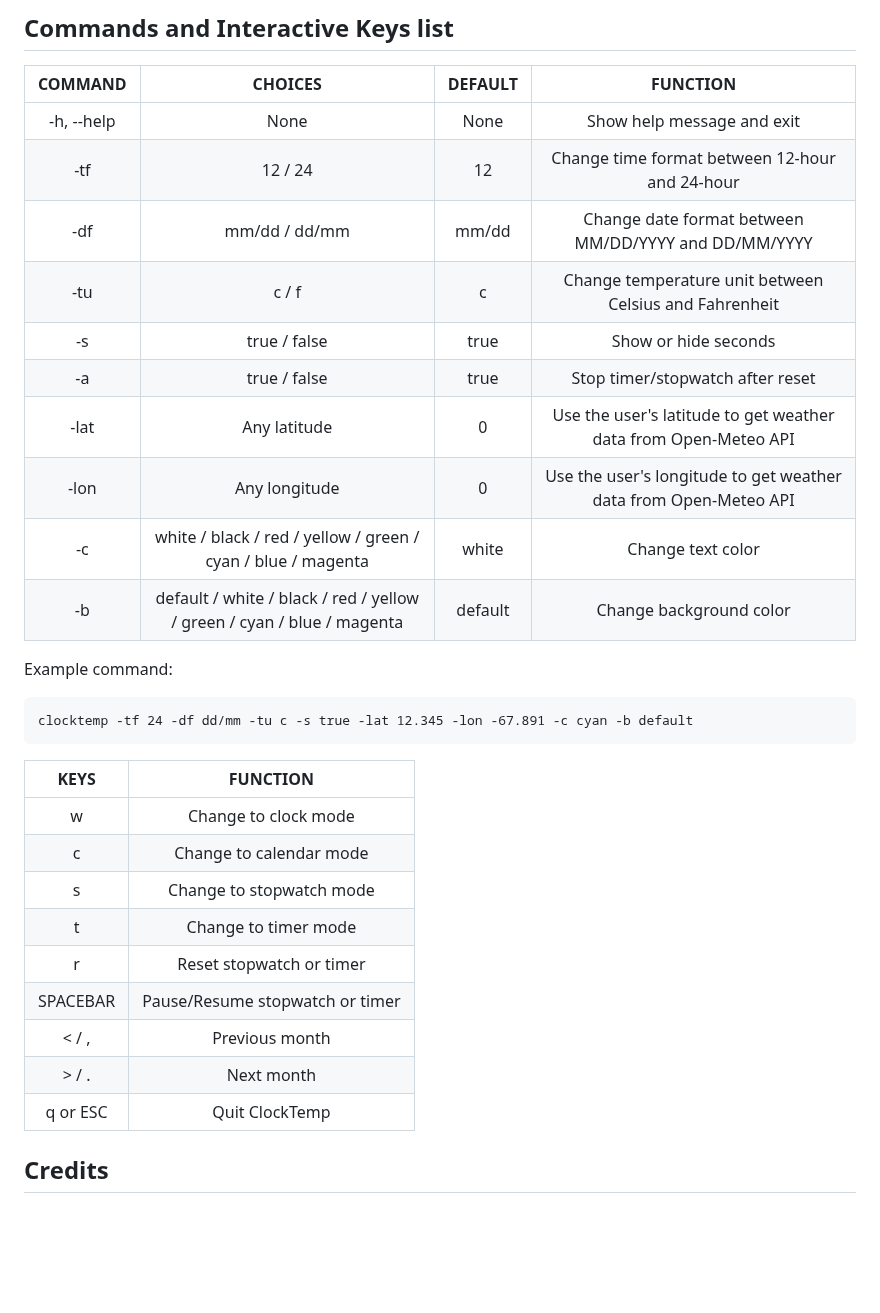
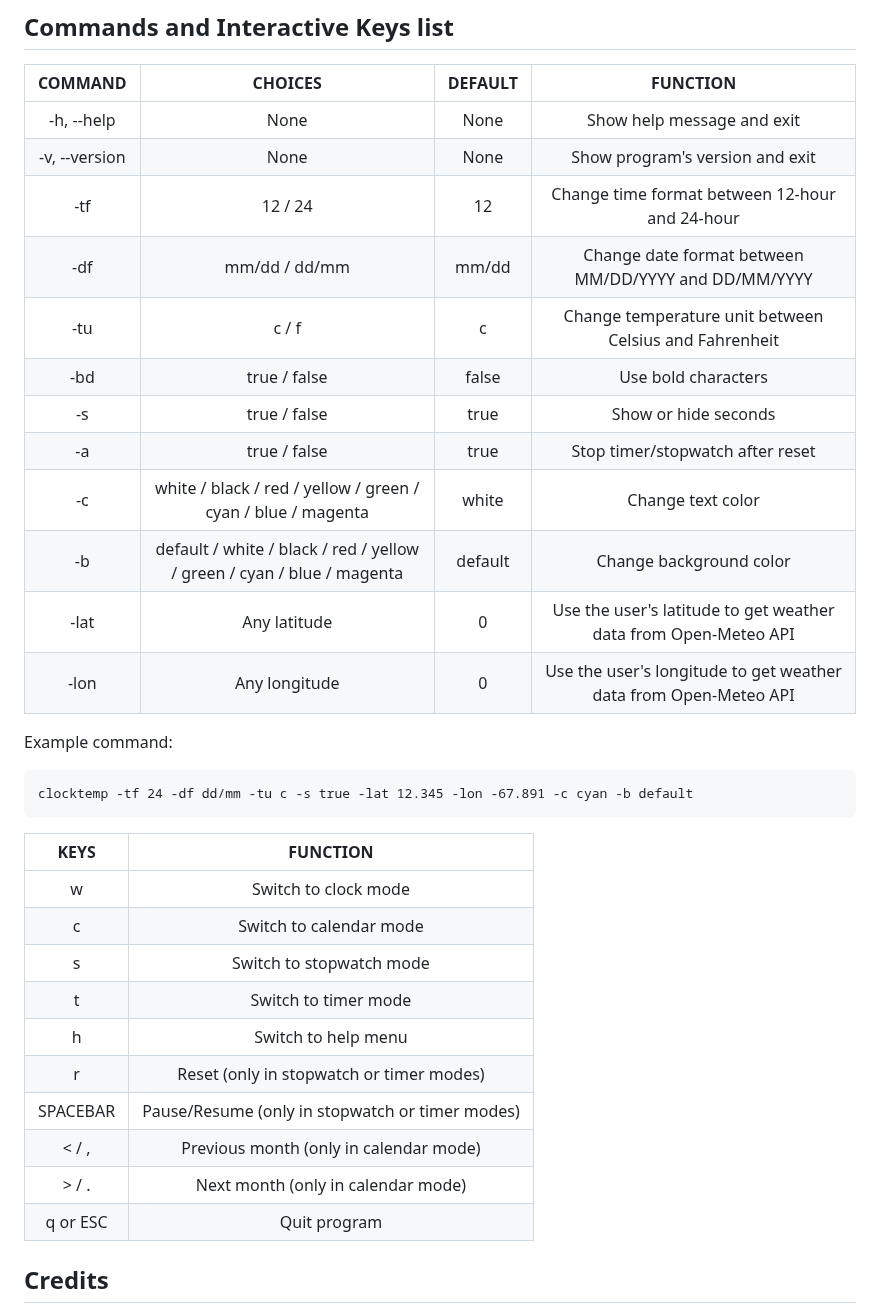
Before and after one commit to arthur-dnts/ClockTemp, a Markdown page: README.md, the part around one of its changes. GitHub-like rendering; blank space fills up the shorter version.

````diff
--- a/README.md
+++ b/README.md
@@ -73,15 +74,17 @@ If you want to remove ClockTemp from your environment variables, follow these st
 | COMMAND | CHOICES | DEFAULT | FUNCTION |
 |:-------:|:-------:|:-------:|:--------:|
 | -h, --help | None | None | Show help message and exit |
+| -v, --version | None | None | Show program's version and exit |
 | -tf     | 12 / 24 |   12    | Change time format between 12-hour and 24-hour |
 | -df     | mm/dd / dd/mm |   mm/dd    | Change date format between MM/DD/YYYY and DD/MM/YYYY |
 | -tu     | c / f |   c    | Change temperature unit between Celsius and Fahrenheit |
+| -bd     | true / false |   false    | Use bold characters |
 | -s      | true / false |   true    | Show or hide seconds |
 | -a      | true / false |   true    | Stop timer/stopwatch after reset |
+| -c      | white / black / red / yellow / green / cyan / blue / magenta |   white    | Change text color |
+| -b      | default / white / black / red / yellow / green / cyan / blue / magenta |   default    | Change background color |
 | -lat    | Any latitude |   0    | Use the user's latitude to get weather data from Open-Meteo API |
 | -lon    | Any longitude |   0    | Use the user's longitude to get weather data from Open-Meteo API |
-| -c      | white / black / red / yellow / green / cyan / blue / magenta |   white    | Change text color |
-| -b      | default / white / black / red / yellow / green / cyan / blue / magenta |   default    | Change background color |
 
 Example command:
  ```
@@ -90,15 +93,16 @@ Example command:
 
 |   KEYS   | FUNCTION |
 |:--------:|:--------:|
-| w        | Change to clock mode |
-| c        | Change to calendar mode |
-| s        | Change to stopwatch mode |
-| t        | Change to timer mode |
-| r        | Reset stopwatch or timer |
-| SPACEBAR | Pause/Resume stopwatch or timer |
-| < / ,    | Previous month |
-| > / .    | Next month |
-| q or ESC | Quit ClockTemp |
+| w        | Switch to clock mode |
+| c        | Switch to calendar mode |
+| s        | Switch to stopwatch mode |
+| t        | Switch to timer mode |
+| h        | Switch to help menu |
+| r        | Reset (only in stopwatch or timer modes) |
+| SPACEBAR | Pause/Resume (only in stopwatch or timer modes) |
+| < / ,    | Previous month (only in calendar mode) |
+| > / .    | Next month (only in calendar mode) |
+| q or ESC | Quit program |
 
 ## Credits
 
````
Also changed, not shown: other parts of README.md (+3 -2 lines), assets/Screenshot.png (added), assets/Screenshot_1.png (deleted), assets/logo.png (added), 4 other files.
